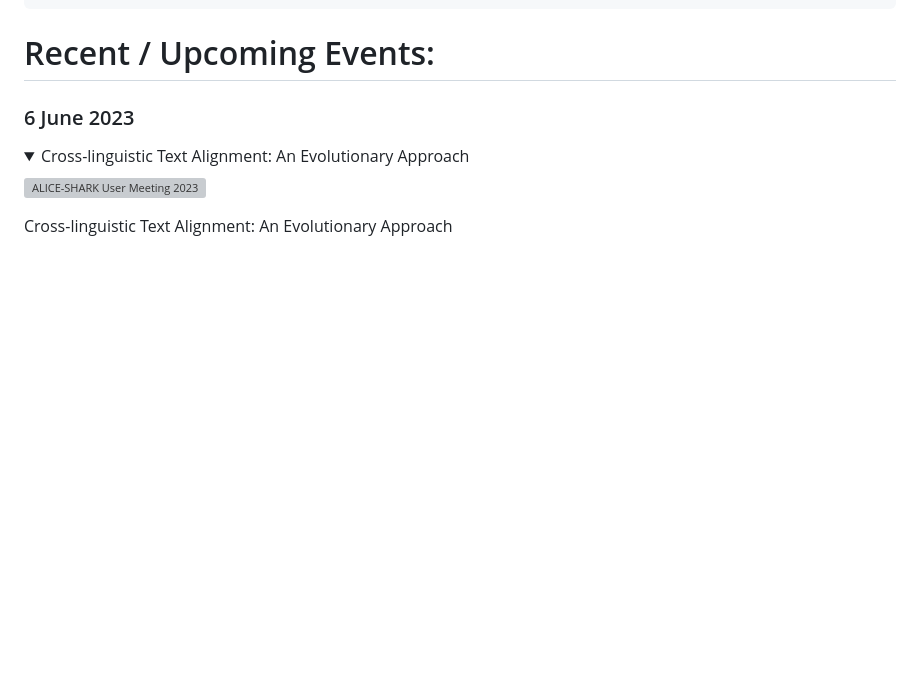
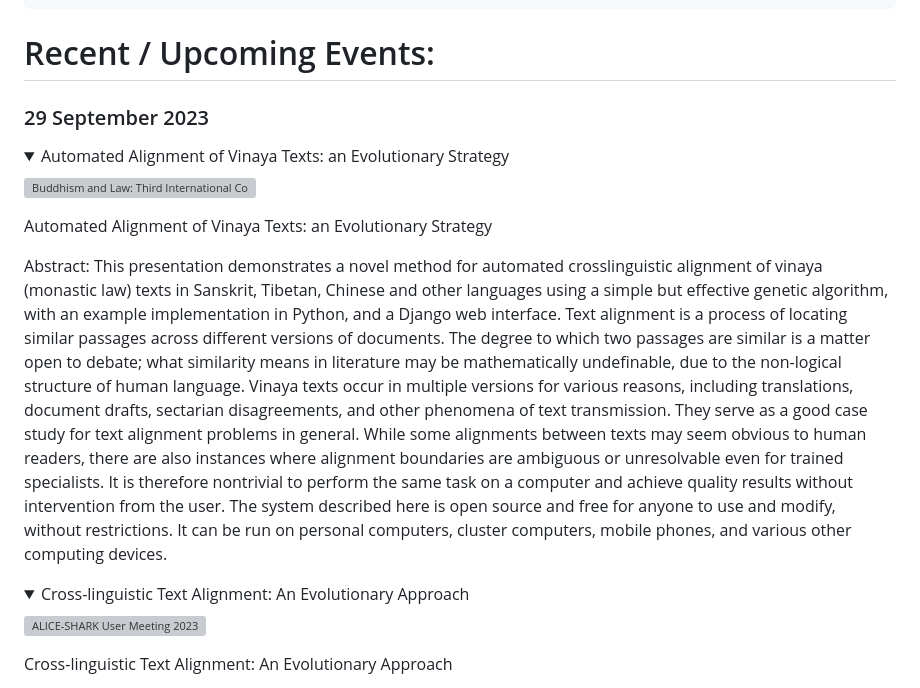
Before and after one commit to handyc/klurp, a Markdown page: README.md, the part around the change. Drawn GitHub-style; folded sections open; blank space fills up the shorter version; grey boxes are pictures that could not be loaded.

Commit message:
Update README.md
BLS conference

```diff
--- a/README.md
+++ b/README.md
@@ -159,7 +159,17 @@ will soon move them to a [separate repository](https://github.com/handyc/dhtools
     + easy to extend with custom code
 
 # Recent / Upcoming Events:
-### 6 June 2023
+### 29 September 2023
+<details><summary>Automated Alignment of Vinaya Texts: an Evolutionary Strategy
+</summary>
+
+![Buddhism and Law: Third International Conference](https://www.buffalo.edu/baldycenter/events/conferences/buddhism-2023.html)
+
+Automated Alignment of Vinaya Texts: an Evolutionary Strategy
+
+Abstract: This presentation demonstrates a novel method for automated crosslinguistic alignment of vinaya (monastic law) texts in Sanskrit, Tibetan, Chinese and other languages using a simple but effective genetic algorithm, with an example implementation in Python, and a Django web interface. Text alignment is a process of locating similar passages across different versions of documents. The degree to which two passages are similar is a matter open to debate; what similarity means in literature may be mathematically undefinable, due to the non-logical structure of human language. Vinaya texts occur in multiple versions for various reasons, including translations, document drafts, sectarian disagreements, and other phenomena of text transmission. They serve as a good case study for text alignment problems in general. While some alignments between texts may seem obvious to human readers, there are also instances where alignment boundaries are ambiguous or unresolvable even for trained specialists. It is therefore nontrivial to perform the same task on a computer and achieve quality results without intervention from the user. The system described here is open source and free for anyone to use and modify, without restrictions. It can be run on personal computers, cluster computers, mobile phones, and various other computing devices.
+</details>
+
 <details><summary>Cross-linguistic Text Alignment: An Evolutionary Approach
 </summary>
 
```
